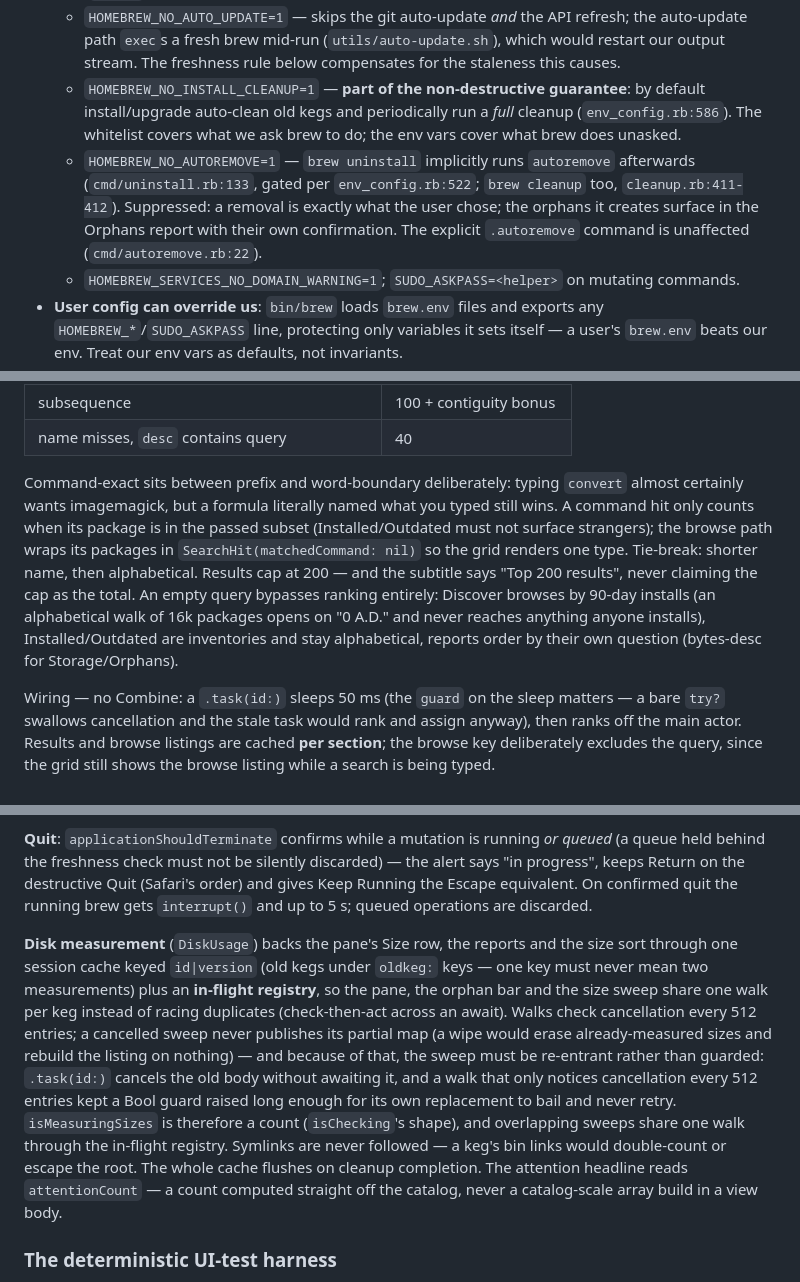
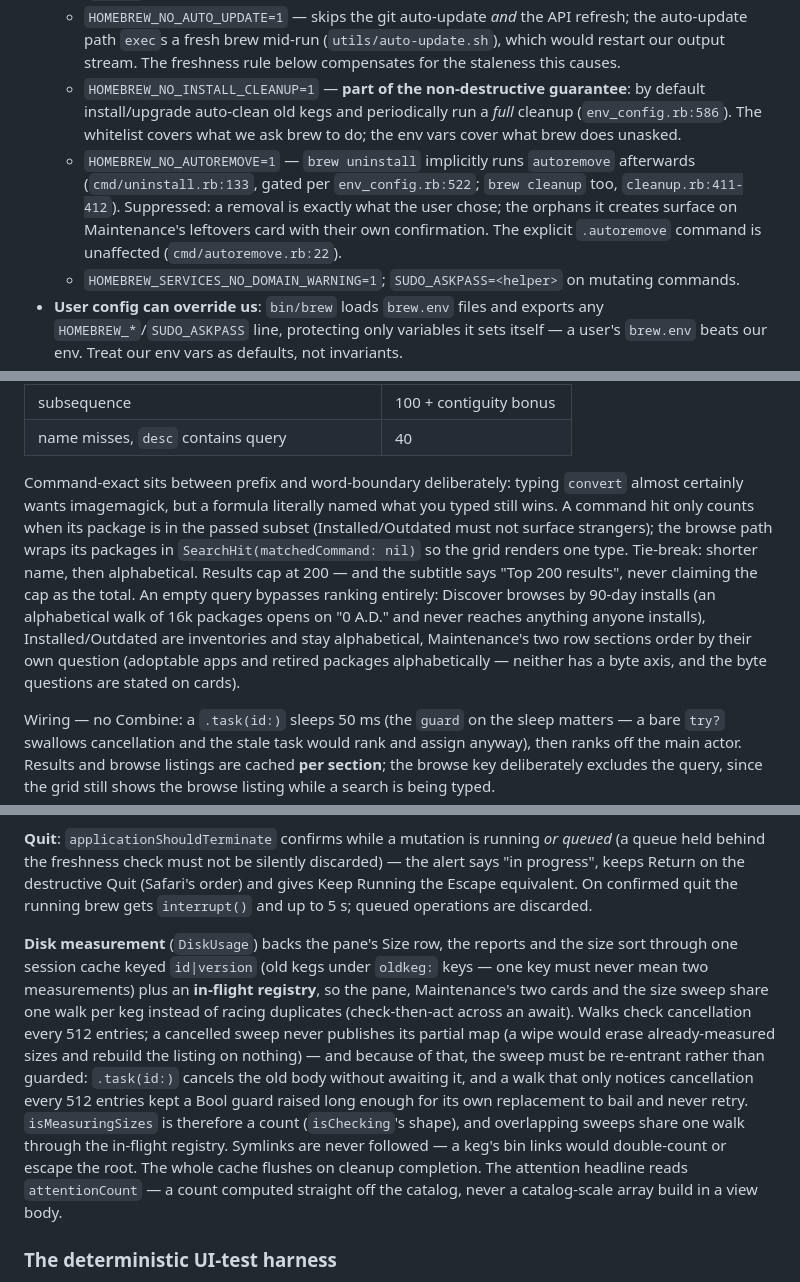
Before and after one commit to metafates/Brewery, a Markdown page: ARCHITECTURE.md, 3 parts joined by grey strips. Drawn GitHub-style.

```diff
--- a/ARCHITECTURE.md
+++ b/ARCHITECTURE.md
@@ -73,7 +73,7 @@ A native macOS GUI for Homebrew. SwiftUI, macOS 26, zero third-party dependencie
   - `HOMEBREW_NO_ASK=1` — belt-and-braces; brew's ask-mode already auto-skips on non-TTY stdio (`ask.rb`).
   - `HOMEBREW_NO_AUTO_UPDATE=1` — skips the git auto-update *and* the API refresh; the auto-update path `exec`s a fresh brew mid-run (`utils/auto-update.sh`), which would restart our output stream. The freshness rule below compensates for the staleness this causes.
   - `HOMEBREW_NO_INSTALL_CLEANUP=1` — **part of the non-destructive guarantee**: by default install/upgrade auto-clean old kegs and periodically run a *full* cleanup (`env_config.rb:586`). The whitelist covers what we ask brew to do; the env vars cover what brew does unasked.
-  - `HOMEBREW_NO_AUTOREMOVE=1` — `brew uninstall` implicitly runs `autoremove` afterwards (`cmd/uninstall.rb:133`, gated per `env_config.rb:522`; `brew cleanup` too, `cleanup.rb:411-412`). Suppressed: a removal is exactly what the user chose; the orphans it creates surface in the Orphans report with their own confirmation. The explicit `.autoremove` command is unaffected (`cmd/autoremove.rb:22`).
+  - `HOMEBREW_NO_AUTOREMOVE=1` — `brew uninstall` implicitly runs `autoremove` afterwards (`cmd/uninstall.rb:133`, gated per `env_config.rb:522`; `brew cleanup` too, `cleanup.rb:411-412`). Suppressed: a removal is exactly what the user chose; the orphans it creates surface on Maintenance's leftovers card with their own confirmation. The explicit `.autoremove` command is unaffected (`cmd/autoremove.rb:22`).
   - `HOMEBREW_SERVICES_NO_DOMAIN_WARNING=1`; `SUDO_ASKPASS=<helper>` on mutating commands.
 - **User config can override us**: `bin/brew` loads `brew.env` files and exports any `HOMEBREW_*`/`SUDO_ASKPASS` line, protecting only variables it sets itself — a user's `brew.env` beats our env. Treat our env vars as defaults, not invariants.
 - **Sudo (pkg casks)**: with piped stdio sudo has no TTY — unless `SUDO_ASKPASS` names an executable, in which case brew adds `-A` itself (`system_command.rb:296-312`). A cancelled dialog fails fast with a readable `Error:` line.
@@ -225,7 +225,7 @@ enum BrewCommand {
 | subsequence | 100 + contiguity bonus |
 | name misses, `desc` contains query | 40 |
 
-Command-exact sits between prefix and word-boundary deliberately: typing `convert` almost certainly wants imagemagick, but a formula literally named what you typed still wins. A command hit only counts when its package is in the passed subset (Installed/Outdated must not surface strangers); the browse path wraps its packages in `SearchHit(matchedCommand: nil)` so the grid renders one type. Tie-break: shorter name, then alphabetical. Results cap at 200 — and the subtitle says "Top 200 results", never claiming the cap as the total. An empty query bypasses ranking entirely: Discover browses by 90-day installs (an alphabetical walk of 16k packages opens on "0 A.D." and never reaches anything anyone installs), Installed/Outdated are inventories and stay alphabetical, reports order by their own question (bytes-desc for Storage/Orphans).
+Command-exact sits between prefix and word-boundary deliberately: typing `convert` almost certainly wants imagemagick, but a formula literally named what you typed still wins. A command hit only counts when its package is in the passed subset (Installed/Outdated must not surface strangers); the browse path wraps its packages in `SearchHit(matchedCommand: nil)` so the grid renders one type. Tie-break: shorter name, then alphabetical. Results cap at 200 — and the subtitle says "Top 200 results", never claiming the cap as the total. An empty query bypasses ranking entirely: Discover browses by 90-day installs (an alphabetical walk of 16k packages opens on "0 A.D." and never reaches anything anyone installs), Installed/Outdated are inventories and stay alphabetical, Maintenance's two row sections order by their own question (adoptable apps and retired packages alphabetically — neither has a byte axis, and the byte questions are stated on cards).
 
 Wiring — no Combine: a `.task(id:)` sleeps 50 ms (the `guard` on the sleep matters — a bare `try?` swallows cancellation and the stale task would rank and assign anyway), then ranks off the main actor. Results and browse listings are cached **per section**; the browse key deliberately excludes the query, since the grid still shows the browse listing while a search is being typed.
 
@@ -254,7 +254,7 @@ The last-published overlays (`installed`/`outdated`/`serviceStatuses`/`pinned`)
 
 **Quit**: `applicationShouldTerminate` confirms while a mutation is running *or queued* (a queue held behind the freshness check must not be silently discarded) — the alert says "in progress", keeps Return on the destructive Quit (Safari's order) and gives Keep Running the Escape equivalent. On confirmed quit the running brew gets `interrupt()` and up to 5 s; queued operations are discarded.
 
-**Disk measurement** (`DiskUsage`) backs the pane's Size row, the reports and the size sort through one session cache keyed `id|version` (old kegs under `oldkeg:` keys — one key must never mean two measurements) plus an **in-flight registry**, so the pane, the orphan bar and the size sweep share one walk per keg instead of racing duplicates (check-then-act across an await). Walks check cancellation every 512 entries; a cancelled sweep never publishes its partial map (a wipe would erase already-measured sizes and rebuild the listing on nothing) — and because of that, the sweep must be re-entrant rather than guarded: `.task(id:)` cancels the old body without awaiting it, and a walk that only notices cancellation every 512 entries kept a Bool guard raised long enough for its own replacement to bail and never retry. `isMeasuringSizes` is therefore a count (`isChecking`'s shape), and overlapping sweeps share one walk through the in-flight registry. Symlinks are never followed — a keg's bin links would double-count or escape the root. The whole cache flushes on cleanup completion. The attention headline reads `attentionCount` — a count computed straight off the catalog, never a catalog-scale array build in a view body.
+**Disk measurement** (`DiskUsage`) backs the pane's Size row, the reports and the size sort through one session cache keyed `id|version` (old kegs under `oldkeg:` keys — one key must never mean two measurements) plus an **in-flight registry**, so the pane, Maintenance's two cards and the size sweep share one walk per keg instead of racing duplicates (check-then-act across an await). Walks check cancellation every 512 entries; a cancelled sweep never publishes its partial map (a wipe would erase already-measured sizes and rebuild the listing on nothing) — and because of that, the sweep must be re-entrant rather than guarded: `.task(id:)` cancels the old body without awaiting it, and a walk that only notices cancellation every 512 entries kept a Bool guard raised long enough for its own replacement to bail and never retry. `isMeasuringSizes` is therefore a count (`isChecking`'s shape), and overlapping sweeps share one walk through the in-flight registry. Symlinks are never followed — a keg's bin links would double-count or escape the root. The whole cache flushes on cleanup completion. The attention headline reads `attentionCount` — a count computed straight off the catalog, never a catalog-scale array build in a view body.
 
 ### The deterministic UI-test harness
 
```
Also changed, not shown: other parts of ARCHITECTURE.md (+25 -8 lines).
